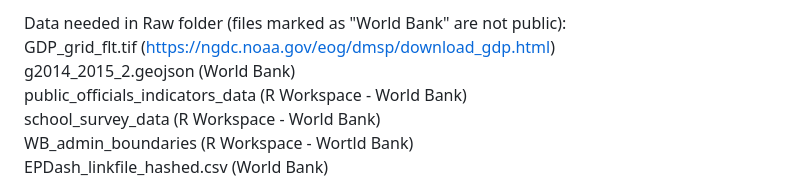
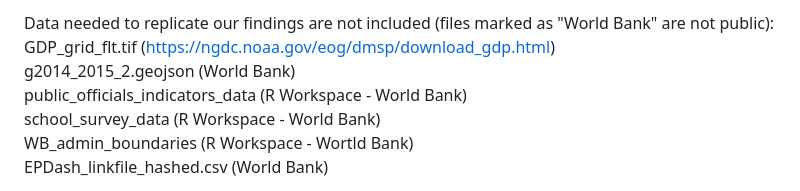
Before and after one commit to okvrvmio/Learning_Outcomes, a Markdown page: Learning_Outcomes_Report/README.md, the part around the change. GitHub-like rendering.

```diff
--- a/Learning_Outcomes_Report/README.md
+++ b/Learning_Outcomes_Report/README.md
@@ -1,4 +1,4 @@
-Data needed in Raw folder (files marked as "World Bank" are not public):
+Data needed to replicate our findings are not included (files marked as "World Bank" are not public):
 GDP_grid_flt.tif (https://ngdc.noaa.gov/eog/dmsp/download_gdp.html)
 g2014_2015_2.geojson (World Bank)
 public_officials_indicators_data (R Workspace - World Bank)
```
